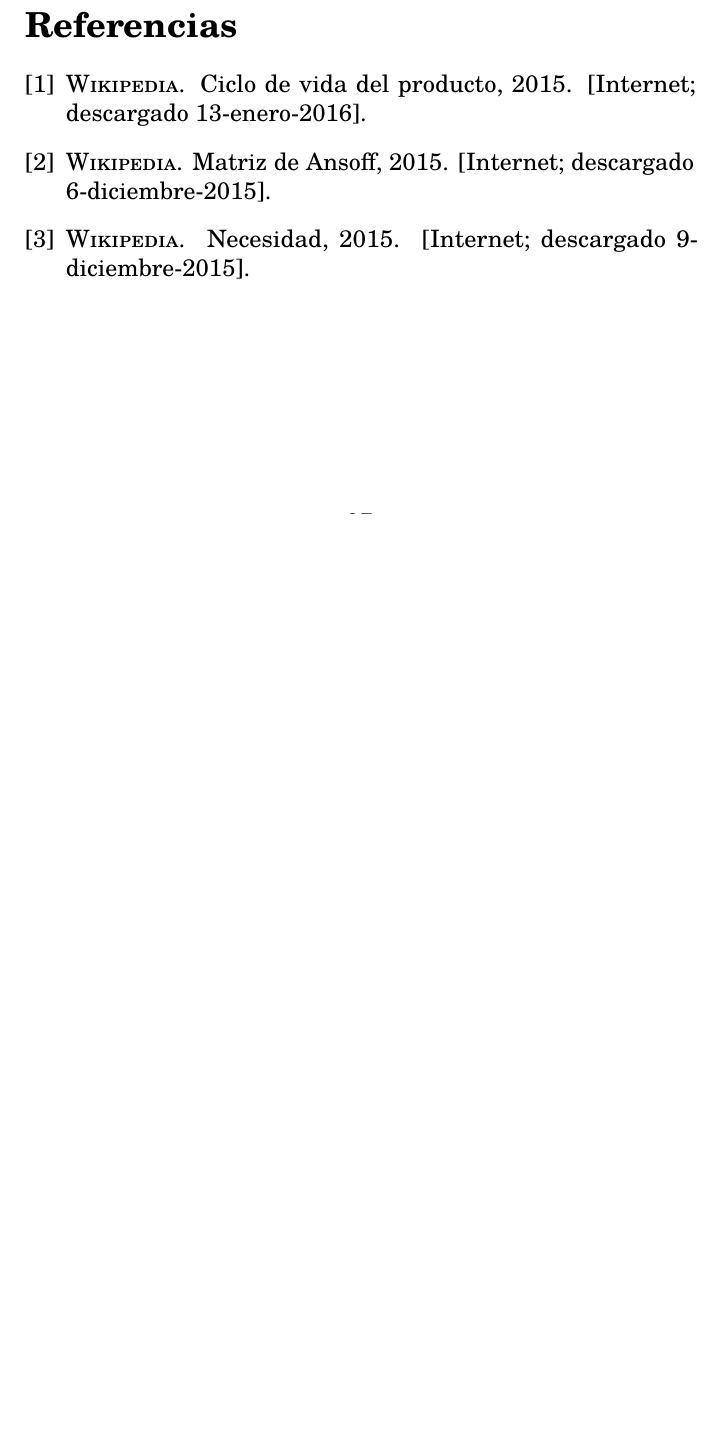
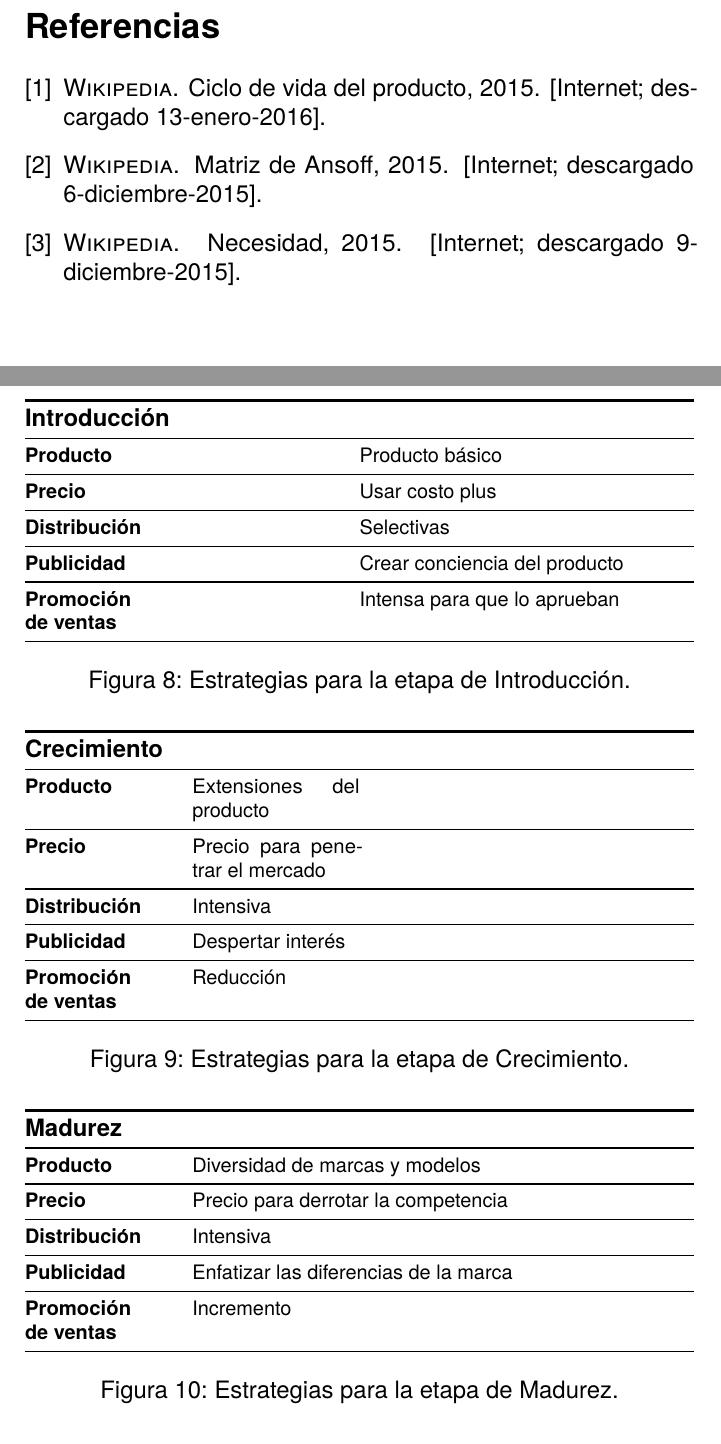
Before and after one commit to sebastianromero/mercadotecnia, a LaTeX document (Mercado.tex): part of page 37 of 37 before the commit and two parts of pages 38 and 39 of 40 after it, the two joined at a grey line, cut so that both start at the same text, the shorter picture padded with empty space. Compiled offline with pdfLaTeX.

Commit message:
Estrategias

```diff
--- a/Mercado.tex
+++ b/Mercado.tex
@@ -3,9 +3,9 @@
 \selectlanguage{spanish}
 \usepackage[utf8]{inputenc}
 
-\usepackage{tgschola}
-%\usepackage{tgheros}
-%\renewcommand*\familydefault{\sfdefault}
+%\usepackage{tgschola}
+\usepackage{tgheros}
+\renewcommand*\familydefault{\sfdefault}
 %\usepackage{ascii}
 \usepackage{cite}
 %\usepackage[bookmarks]{hyperref}
@@ -13,8 +13,10 @@
 \usepackage{microtype}
 \usepackage[margin=15mm]{geometry}
 \usepackage{booktabs}
+
 %\usepackage{enumitem}
 \usepackage[inline]{enumitem}
+\usepackage{graphicx}
 
 %Cambia los listados de descripciones para que en vez de comenzar en la misma linea agreguen un enter.
 \setlist[description]{style=nextline}
@@ -23,6 +25,10 @@
 \usepackage{array}
 \newcolumntype{P}[1]{>{\centering\arraybackslash}p{#1}}
 \newcolumntype{M}[1]{>{\centering\arraybackslash}m{#1}}
+
+\renewcommand\tabcolsep{\fill}
+
+
 
 
 \begin{document}
@@ -1005,0 +1032,96 @@
+	\label{fig:tiposempresa}
+\end{figure*}
+
+
+
+\begin{figure*}[h]
+
+
+	\centering
+	{\footnotesize
+
+
+		\begin{tabular*}{1\linewidth}
+			{p{.5\linewidth} p{.5\linewidth}}
+
+			\toprule[1.5pt]
+			\multicolumn{2}{ l }{ \textbf{{{\normalsize  Introducción}}}}  \\ \midrule
+
+			\textbf{Producto} &  Producto básico    \\ \midrule
+			\textbf{Precio} & Usar costo plus \\ \midrule
+			\textbf{Distribución} & Selectivas \\ \midrule
+			\textbf{Publicidad} & Crear conciencia del producto \\ \midrule
+			\textbf{Promoción \linebreak de ventas} & Intensa para que lo aprueban \\ \midrule
+
+		\end{tabular*}
+
+	}
+
+
+	\caption[Estrategias]{Estrategias para la etapa de Introducción.}
+	\label{fig:tiposempresa}
+\end{figure*}
+
+
+
+
+
+\begin{figure*}[h]
+
+
+	\centering
+	{\footnotesize
+
+
+	\begin{tabular*}{1\linewidth}
+		{p{.25\linewidth} p{.25\linewidth}}
+
+		\toprule[1.5pt]
+		\multicolumn{2}{ l }{ \textbf{{{\normalsize  Crecimiento}}}}  \\ \midrule
+		\textbf{Producto} &  Extensiones del producto  \\ \midrule
+		\textbf{Precio} &  Precio para penetrar el mercado   \\ \midrule
+		\textbf{Distribución} & Intensiva\\ \midrule
+		\textbf{Publicidad} & Despertar interés \\ \midrule
+		\textbf{Promoción \linebreak de ventas} & Reducción\\ \midrule
+
+	\end{tabular*}
+
+
+
+	}
+
+
+	\caption[Estrategias]{Estrategias para la etapa de Crecimiento.}
+	\label{fig:tiposempresa}
+\end{figure*}
+
+
+
+\begin{figure*}[h]
+
+
+	\centering
+	{\footnotesize
+
+
+
+	\begin{tabular*}{\linewidth}
+		{p{.25\linewidth} p{.66\linewidth}}
+
+		\toprule[1.5pt]
+		\multicolumn{2}{ l }{ \textbf{{{\normalsize  Madurez}}}}  \\ \midrule
+		\textbf{Producto} & Diversidad de marcas y modelos  \\ \midrule
+		\textbf{Precio} &  Precio para derrotar la competencia  \\ \midrule
+		\textbf{Distribución} & Intensiva\\ \midrule
+		\textbf{Publicidad} & Enfatizar las diferencias de la marca\\ \midrule
+		\textbf{Promoción \linebreak de ventas} & Incremento\\ \midrule
+
+	\end{tabular*}
+
+
+
+
+	}
+
+
+	\caption[Estrategias]{Estrategias para la etapa de Madurez.}
@@ -1006,3 +1160,13 @@
+	\label{fig:tiposempresa}
+\end{figure*}
+
+
+
+
+
+
+
+
 
 \bibliography{Mercado}
 \bibliographystyle{acm}
```
Also changed, not shown: Mercado.tex (64 more changed lines), 3 other files.
